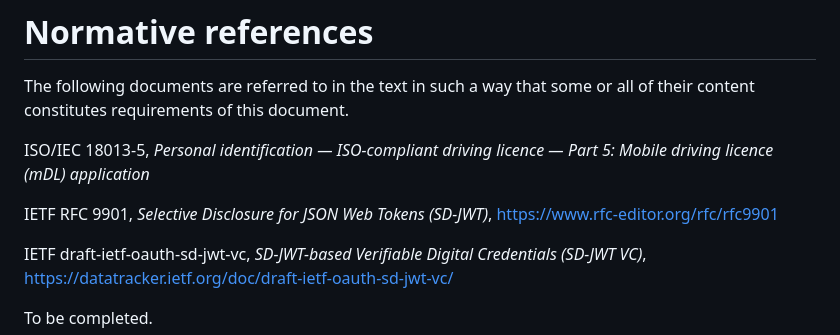
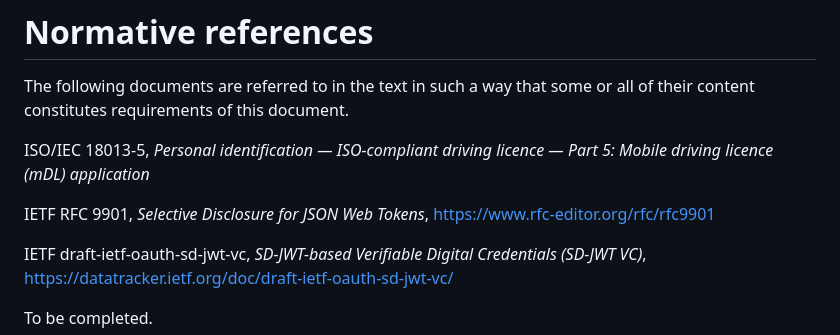
Before and after one commit to openid/dchp, a Markdown page: draft/digital-credentials-harmonized-presentation.md, the part around the change. GitHub-like rendering.

Commit message:
Apply SD-JWT title correct from Oliver
Co-authored-by: Oliver Terbu <o.terbu@gmail.com>

```diff
--- a/draft/digital-credentials-harmonized-presentation.md
+++ b/draft/digital-credentials-harmonized-presentation.md
@@ -73,7 +73,7 @@ all of their content constitutes requirements of this document.
 
 ISO/IEC 18013-5, *Personal identification — ISO-compliant driving licence — Part 5: Mobile driving licence (mDL) application*
 
-IETF RFC 9901, *Selective Disclosure for JSON Web Tokens (SD-JWT)*, <https://www.rfc-editor.org/rfc/rfc9901>
+IETF RFC 9901, *Selective Disclosure for JSON Web Tokens*, <https://www.rfc-editor.org/rfc/rfc9901>
 
 IETF draft-ietf-oauth-sd-jwt-vc, *SD-JWT-based Verifiable Digital Credentials (SD-JWT VC)*, <https://datatracker.ietf.org/doc/draft-ietf-oauth-sd-jwt-vc/>
 
```
